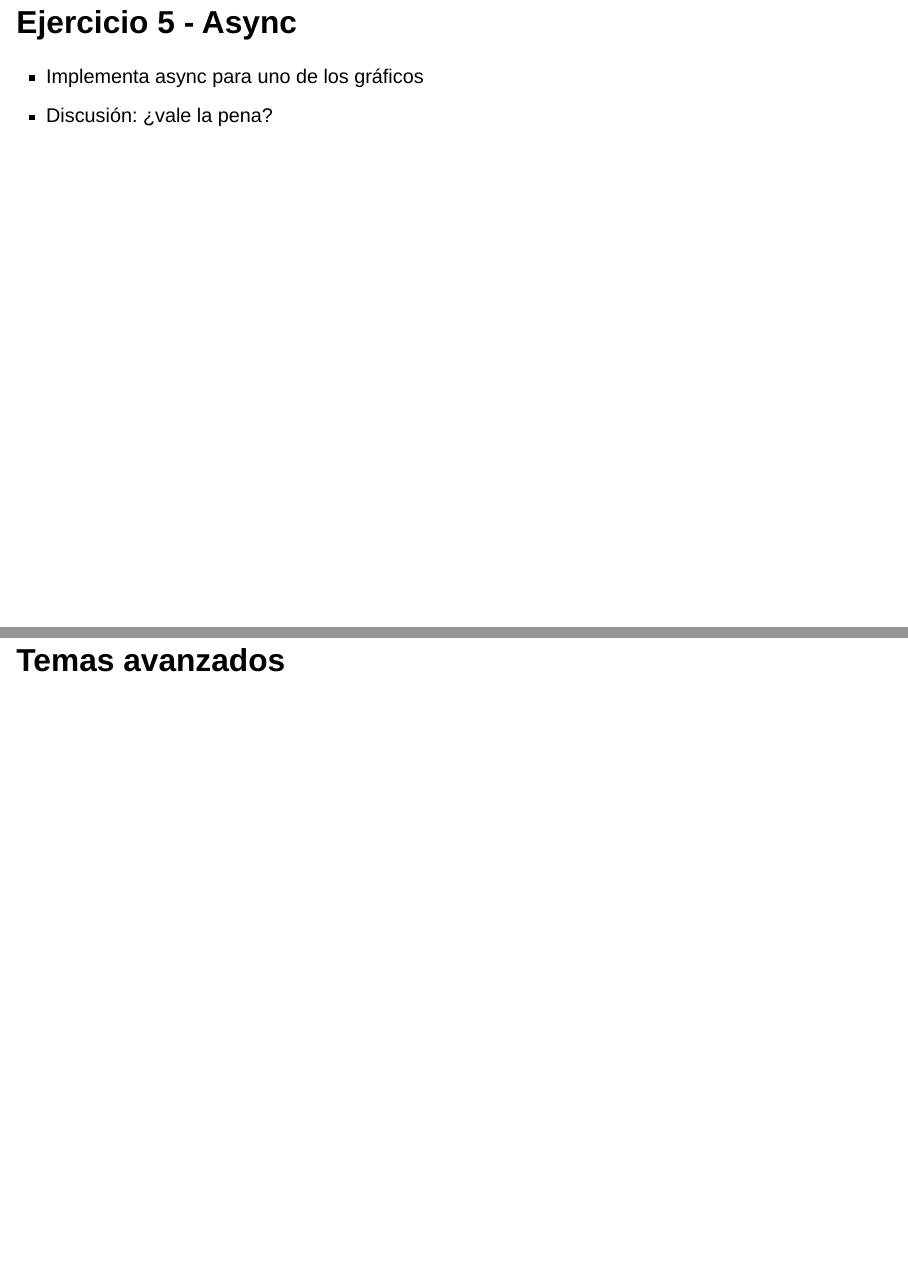
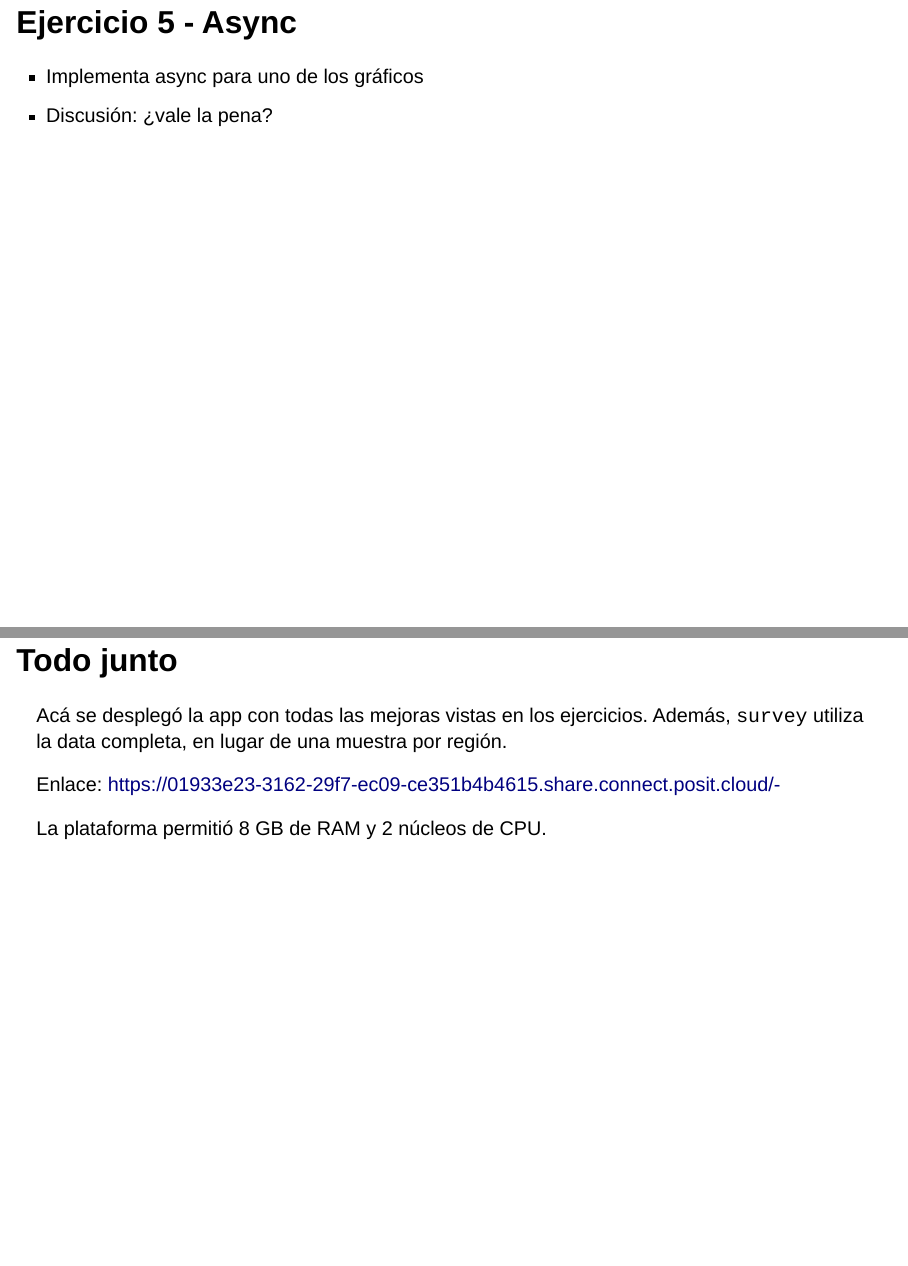
Before and after one commit to alearrigo/shinyconf-2025-workshop-performance, a Quarto document (index.qmd): pages 78 and 79 of 84 before the commit and pages 78 and 79 of 85 after it, joined at a grey line. Rendered offline with R 4.5, knitr and Pandoc in place of Quarto, with nearby package versions; drawn as Slidy slides in place of the format the file asks for.

Commit message:
show all together

```diff
--- a/index.qmd
+++ b/index.qmd
@@ -876,6 +876,16 @@ server <- function(input, output, session) {
 - Implementa async para uno de los gráficos
 - Discusión: ¿vale la pena?
 
+## Todo junto
+
+Acá se desplegó la app con todas las mejoras vistas en los ejercicios. Además, `survey` utiliza la data completa, en lugar de una muestra por región.
+
+Enlace: <https://01933e23-3162-29f7-ec09-ce351b4b4615.share.connect.posit.cloud/->
+
+::: aside
+La plataforma permitió 8 GB de RAM y 2 núcleos de CPU.
+:::
+
 # Temas avanzados
 
 ## Representando la complejidad
```
Also changed, not shown: 1 other file.
